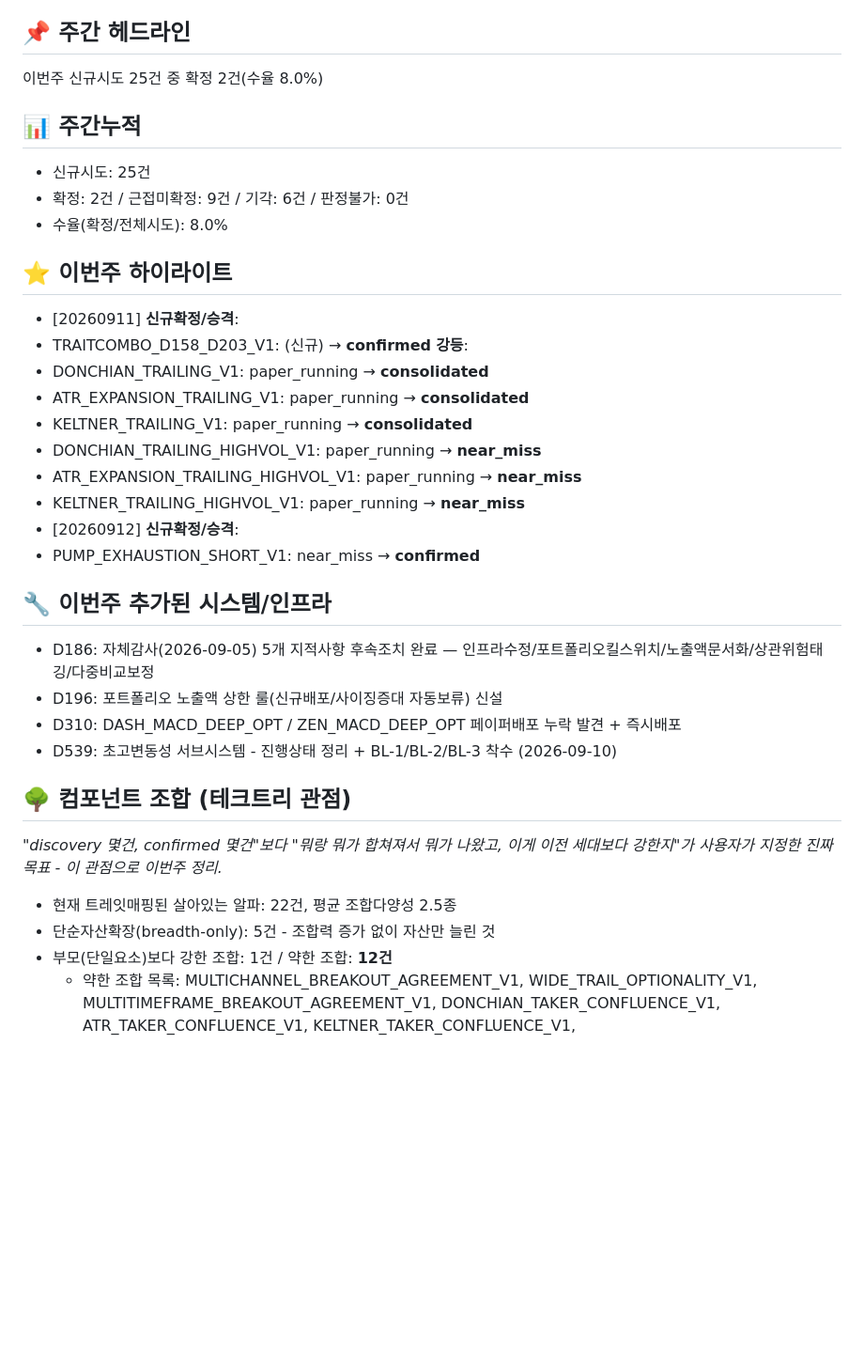
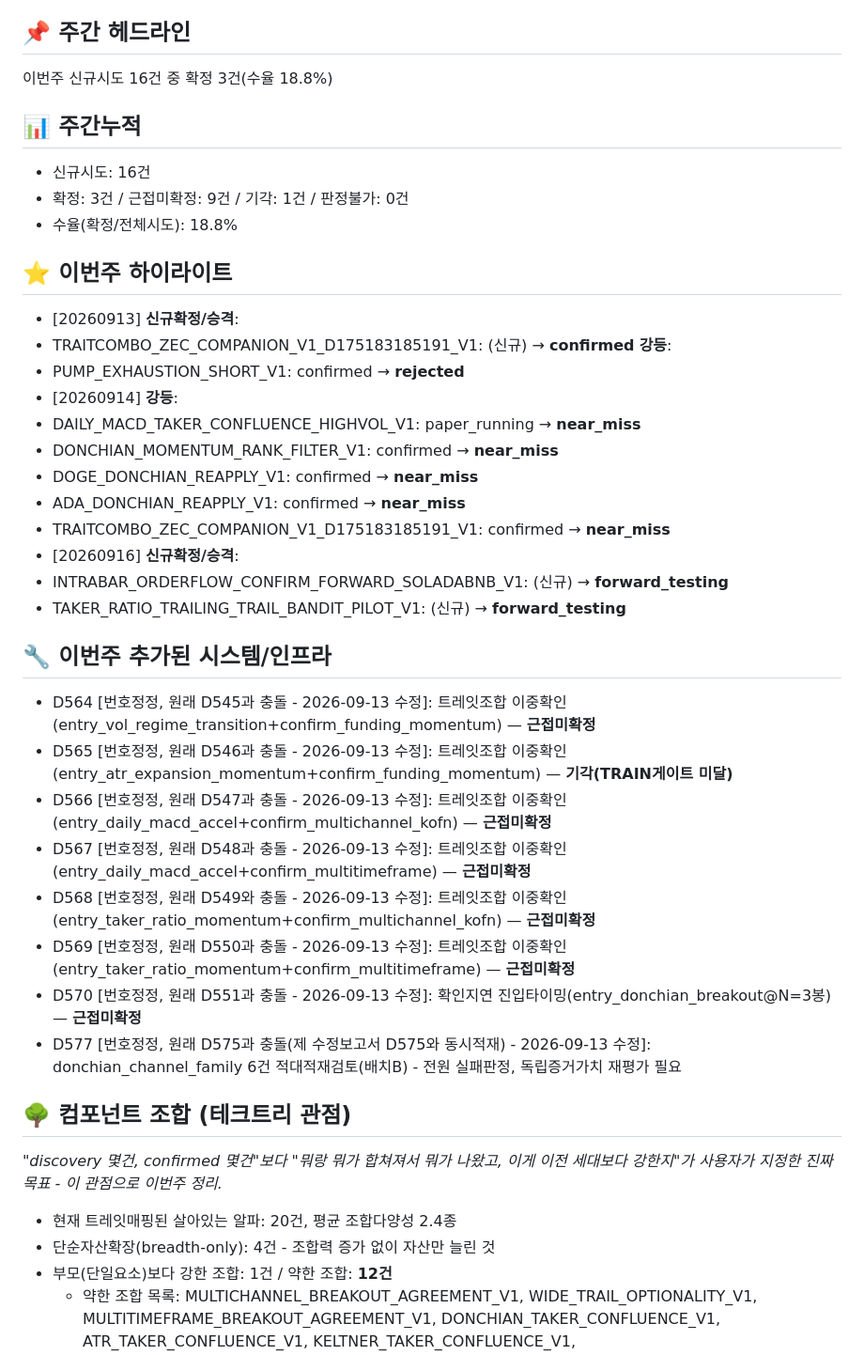
Before and after one commit to rlarudxo944-pixel/t5m-alpha-dashboard, a Markdown page: weekly_report_latest.md, the part around one of its changes. Shown at 94% size. GitHub-like rendering; blank space fills up the shorter version.

Commit message:
auto-update weekly report

```diff
--- a/weekly_report_latest.md
+++ b/weekly_report_latest.md
@@ -3,35 +3,41 @@
 
 ## 📌 주간 헤드라인
-이번주 신규시도 25건 중 확정 2건(수율 8.0%)
+이번주 신규시도 16건 중 확정 3건(수율 18.8%)
 
 ## 📊 주간누적
-- 신규시도: 25건
-- 확정: 2건 / 근접미확정: 9건 / 기각: 6건 / 판정불가: 0건
-- 수율(확정/전체시도): 8.0%
+- 신규시도: 16건
+- 확정: 3건 / 근접미확정: 9건 / 기각: 1건 / 판정불가: 0건
+- 수율(확정/전체시도): 18.8%
 
 ## ⭐ 이번주 하이라이트
-- [20260911] **신규확정/승격**:
-- TRAITCOMBO_D158_D203_V1: (신규) → **confirmed**
+- [20260913] **신규확정/승격**:
+- TRAITCOMBO_ZEC_COMPANION_V1_D175183185191_V1: (신규) → **confirmed**
 **강등**:
-- DONCHIAN_TRAILING_V1: paper_running → **consolidated**
-- ATR_EXPANSION_TRAILING_V1: paper_running → **consolidated**
-- KELTNER_TRAILING_V1: paper_running → **consolidated**
-- DONCHIAN_TRAILING_HIGHVOL_V1: paper_running → **near_miss**
-- ATR_EXPANSION_TRAILING_HIGHVOL_V1: paper_running → **near_miss**
-- KELTNER_TRAILING_HIGHVOL_V1: paper_running → **near_miss**
-- [20260912] **신규확정/승격**:
-- PUMP_EXHAUSTION_SHORT_V1: near_miss → **confirmed**
+- PUMP_EXHAUSTION_SHORT_V1: confirmed → **rejected**
+- [20260914] **강등**:
+- DAILY_MACD_TAKER_CONFLUENCE_HIGHVOL_V1: paper_running → **near_miss**
+- DONCHIAN_MOMENTUM_RANK_FILTER_V1: confirmed → **near_miss**
+- DOGE_DONCHIAN_REAPPLY_V1: confirmed → **near_miss**
+- ADA_DONCHIAN_REAPPLY_V1: confirmed → **near_miss**
+- TRAITCOMBO_ZEC_COMPANION_V1_D175183185191_V1: confirmed → **near_miss**
+- [20260916] **신규확정/승격**:
+- INTRABAR_ORDERFLOW_CONFIRM_FORWARD_SOLADABNB_V1: (신규) → **forward_testing**
+- TAKER_RATIO_TRAILING_TRAIL_BANDIT_PILOT_V1: (신규) → **forward_testing**
 
 ## 🔧 이번주 추가된 시스템/인프라
-- D186: 자체감사(2026-09-05) 5개 지적사항 후속조치 완료 — 인프라수정/포트폴리오킬스위치/노출액문서화/상관위험태깅/다중비교보정
-- D196: 포트폴리오 노출액 상한 룰(신규배포/사이징증대 자동보류) 신설
-- D310: DASH_MACD_DEEP_OPT / ZEN_MACD_DEEP_OPT 페이퍼배포 누락 발견 + 즉시배포
-- D539: 초고변동성 서브시스템 - 진행상태 정리 + BL-1/BL-2/BL-3 착수 (2026-09-10)
+- D564 [번호정정, 원래 D545과 충돌 - 2026-09-13 수정]: 트레잇조합 이중확인(entry_vol_regime_transition+confirm_funding_momentum) — **근접미확정**
+- D565 [번호정정, 원래 D546과 충돌 - 2026-09-13 수정]: 트레잇조합 이중확인(entry_atr_expansion_momentum+confirm_funding_momentum) — **기각(TRAIN게이트 미달)**
+- D566 [번호정정, 원래 D547과 충돌 - 2026-09-13 수정]: 트레잇조합 이중확인(entry_daily_macd_accel+confirm_multichannel_kofn) — **근접미확정**
+- D567 [번호정정, 원래 D548과 충돌 - 2026-09-13 수정]: 트레잇조합 이중확인(entry_daily_macd_accel+confirm_multitimeframe) — **근접미확정**
+- D568 [번호정정, 원래 D549와 충돌 - 2026-09-13 수정]: 트레잇조합 이중확인(entry_taker_ratio_momentum+confirm_multichannel_kofn) — **근접미확정**
+- D569 [번호정정, 원래 D550과 충돌 - 2026-09-13 수정]: 트레잇조합 이중확인(entry_taker_ratio_momentum+confirm_multitimeframe) — **근접미확정**
+- D570 [번호정정, 원래 D551과 충돌 - 2026-09-13 수정]: 확인지연 진입타이밍(entry_donchian_breakout@N=3봉) — **근접미확정**
+- D577 [번호정정, 원래 D575과 충돌(제 수정보고서 D575와 동시적재) - 2026-09-13 수정]: donchian_channel_family 6건 적대적재검토(배치B) - 전원 실패판정, 독립증거가치 재평가 필요
 
 ## 🌳 컴포넌트 조합 (테크트리 관점)
 *"discovery 몇건, confirmed 몇건"보다 "뭐랑 뭐가 합쳐져서 뭐가 나왔고, 이게 이전 세대보다 강한지"가 사용자가 지정한 진짜 목표 - 이 관점으로 이번주 정리.*
-- 현재 트레잇매핑된 살아있는 알파: 22건, 평균 조합다양성 2.5종
-- 단순자산확장(breadth-only): 5건 - 조합력 증가 없이 자산만 늘린 것
+- 현재 트레잇매핑된 살아있는 알파: 20건, 평균 조합다양성 2.4종
+- 단순자산확장(breadth-only): 4건 - 조합력 증가 없이 자산만 늘린 것
 - 부모(단일요소)보다 강한 조합: 1건 / 약한 조합: **12건**
   - 약한 조합 목록: MULTICHANNEL_BREAKOUT_AGREEMENT_V1, WIDE_TRAIL_OPTIONALITY_V1, MULTITIMEFRAME_BREAKOUT_AGREEMENT_V1, DONCHIAN_TAKER_CONFLUENCE_V1, ATR_TAKER_CONFLUENCE_V1, KELTNER_TAKER_CONFLUENCE_V1, DAILY_MACD_TAKER_CONFLUENCE_V1, DAILY_MACD_TAKER_CONFLUENCE_HIGHVOL_V1, FUNDING_MOMENTUM_CONFIRMATION_V1, DONCHIAN_MOMENTUM_RANK_FILTER_V1, WHALE_DONCHIAN_CONFLUENCE_V1, DONCHIAN_EXIT_SWING_RR_V1
   - **솔직한 평가**: 지금까지 시도된 조합 대부분이 부모 단일요소보다 통계적으로 약함(k-of-n 합의류가 신호빈도를 줄여 표본이 희석되는 패턴 반복) - "조합하면 강해진다"는 가설이 아직 실증적으로 확인되지 않음, 다음주 다른 조합방식(예: 신호레벨 AND가 아니라 포트폴리오레벨 분산) 검토 필요.
```
Also changed, not shown: other parts of weekly_report_latest.md (+14 -14 lines).
